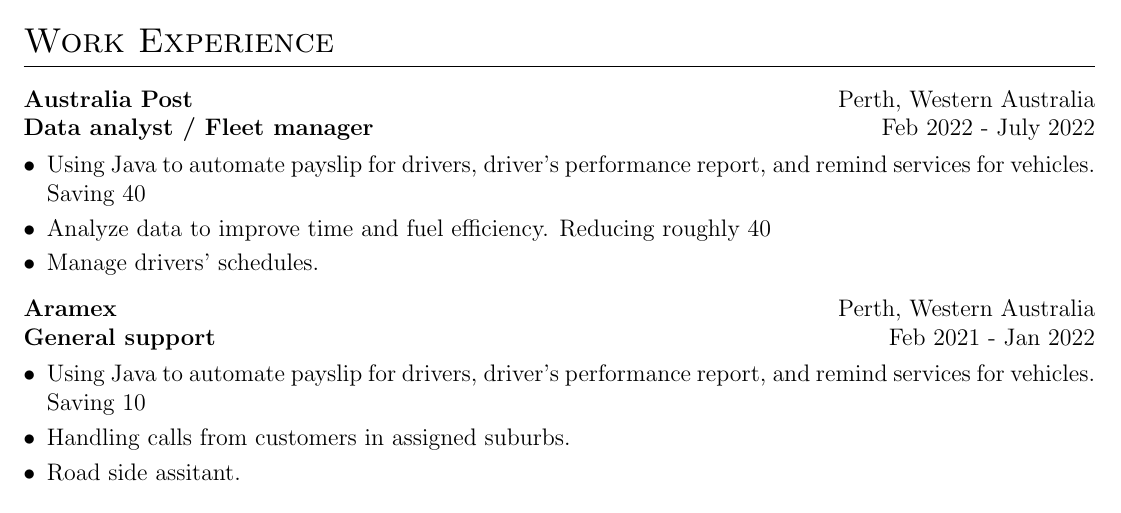
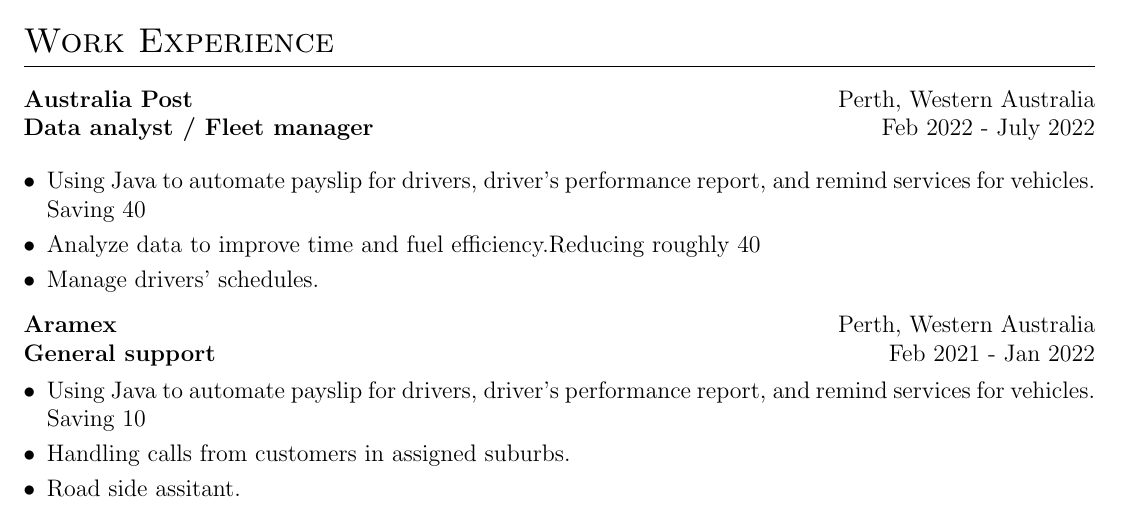
Before and after one commit to GlassyMoon121/CV, a LaTeX CV (cv.tex): part of the page, cut so that both start at the same text. Compiled offline with pdfLaTeX.

Commit message:
Refactor itemize environment in cv.tex

```diff
--- a/cv.tex
+++ b/cv.tex
@@ -164,13 +164,11 @@
 \textbf{Australia Post} & \hfill Perth, Western Australia \\
 \textbf{Data analyst / Fleet manager} & \hfill  Feb 2022 - July 2022 \\[3.75pt]
 \multicolumn{2}{@{}X@{}}{
-\begin{minipage}[t]{\linewidth}
-    \begin{itemize}[nosep,after=\strut, leftmargin=1em, itemsep=3pt]
-        \item[$\bullet$] Using Java to automate payslip for drivers, driver's performance report, and remind services for vehicles. Saving 40% time.
-        \item[$\bullet$] Analyze data to improve time and fuel efficiency. Reducing roughly 40% time between stops and saving 35% on fuel.
-        \item[$\bullet$] Manage drivers' schedules.
-    \end{itemize}
-    \end{minipage}
+\begin{itemize}[nosep,after=\strut, leftmargin=1em, itemsep=3pt]
+    \item[$\bullet$] Using Java to automate payslip for drivers, driver's performance report, and remind services for vehicles. Saving 40% time.
+    \item[$\bullet$] Analyze data to improve time and fuel efficiency.Reducing roughly 40% time between stops and saving 35% on fuel.
+    \item[$\bullet$] Manage drivers' schedules.
+\end{itemize}
 }
 \end{tabularx}
 
```
